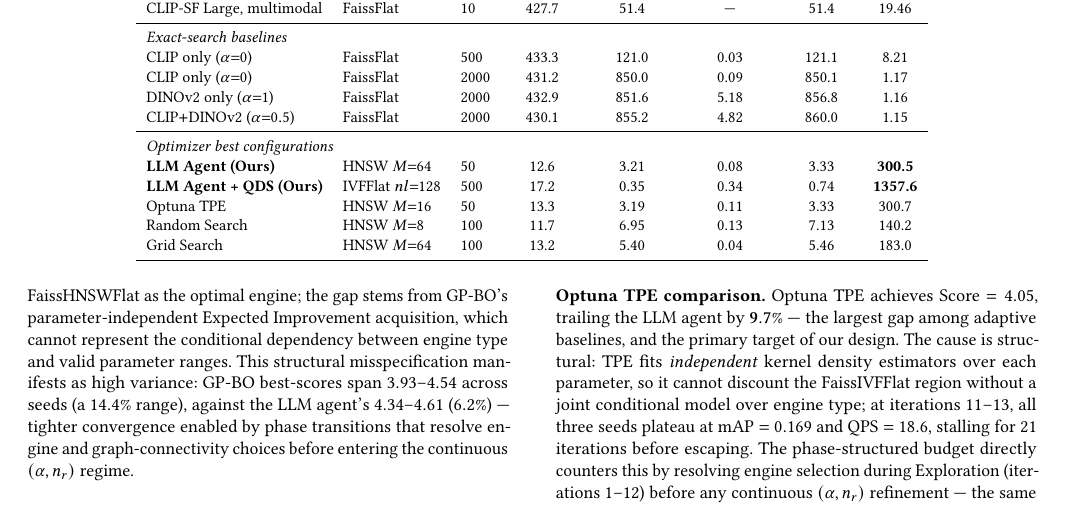
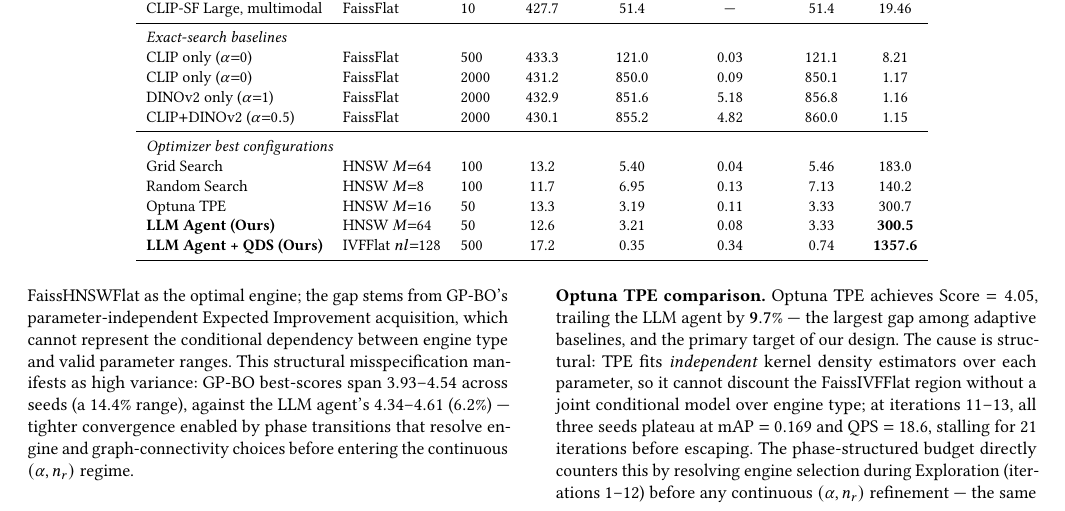
Before and after one commit to shahrzadesmat/Agentic_VDMS, a LaTeX paper (main.tex): part of page 10 of 14, cut so that both start at the same text. Compiled offline with pdfLaTeX.

Commit message:
Table 4: move LLM Agent rows to last (standard convention)

```diff
--- a/main.tex
+++ b/main.tex
@@ -1219,11 +1219,11 @@ DINOv2 only ($\alpha{=}1$)        & FaissFlat & 2000 & 432.9 & 851.6 & 5.18  & 8
 CLIP$+$DINOv2 ($\alpha{=}0.5$)   & FaissFlat & 2000 & 430.1 & 855.2 & 4.82  & 860.0 & 1.15 \\
 \midrule
 \multicolumn{8}{l}{\textit{Optimizer best configurations}} \\
+Grid Search                  & HNSW $M{=}64$        & 100 &  13.2 &  5.40 & 0.04 &  5.46 &  183.0 \\
+Random Search                & HNSW $M{=}8$         & 100 &  11.7 &  6.95 & 0.13 &  7.13 &  140.2 \\
+Optuna TPE                   & HNSW $M{=}16$        &  50 &  13.3 &  3.19 & 0.11 &  3.33 &  300.7 \\
 \textbf{LLM Agent (Ours)}    & HNSW $M{=}64$        &  50 &  12.6 &  3.21 & 0.08 &  3.33 & \textbf{300.5} \\
 \textbf{LLM Agent + QDS (Ours)} & IVFFlat $nl{=}128$ & 500 &  17.2 &  0.35 & 0.34 &  0.74 & \textbf{1357.6} \\
-Optuna TPE                   & HNSW $M{=}16$        &  50 &  13.3 &  3.19 & 0.11 &  3.33 &  300.7 \\
-Random Search                & HNSW $M{=}8$         & 100 &  11.7 &  6.95 & 0.13 &  7.13 &  140.2 \\
-Grid Search                  & HNSW $M{=}64$        & 100 &  13.2 &  5.40 & 0.04 &  5.46 &  183.0 \\
 \bottomrule
 \end{tabular}
 \end{table*}
```
